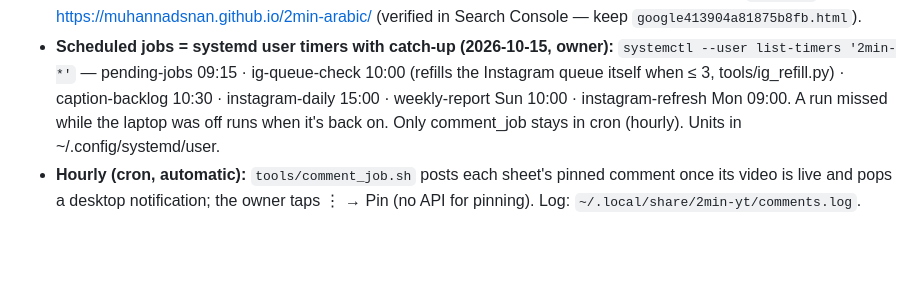
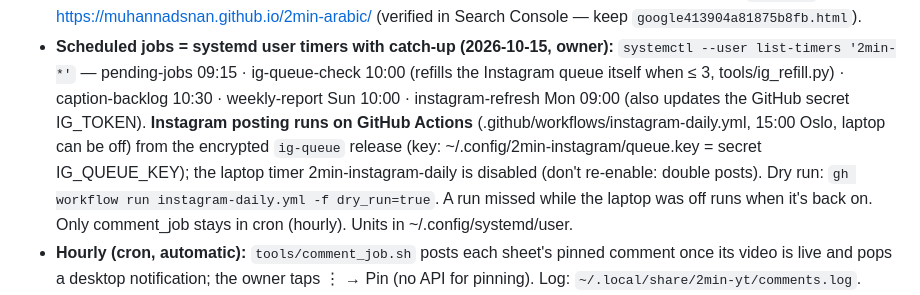
Before and after one commit to muhannadsnan/2min-arabic, a Markdown page: CLAUDE.md, the part around the change. Rendered like a GitHub page; blank space fills up the shorter version.

Commit message:
Calendar: Instagram posting now on GitHub Actions
Co-Authored-By: Claude Opus 5.5 (1M context) <noreply@anthropic.com>

```diff
--- a/CLAUDE.md
+++ b/CLAUDE.md
@@ -43,7 +43,10 @@ Always end a hand-over with **what's next for the owner** (record / upload / scr
   https://muhannadsnan.github.io/2min-arabic/ (verified in Search Console — keep `google413904a81875b8fb.html`).
 - **Scheduled jobs = systemd user timers with catch-up (2026-10-15, owner):** `systemctl --user list-timers '2min-*'` —
   pending-jobs 09:15 · ig-queue-check 10:00 (refills the Instagram queue itself when ≤ 3, tools/ig_refill.py) ·
-  caption-backlog 10:30 · instagram-daily 15:00 · weekly-report Sun 10:00 · instagram-refresh Mon 09:00. A run missed
+  caption-backlog 10:30 · weekly-report Sun 10:00 · instagram-refresh Mon 09:00 (also updates the GitHub secret IG_TOKEN).
+  **Instagram posting runs on GitHub Actions** (.github/workflows/instagram-daily.yml, 15:00 Oslo, laptop can be off) from the
+  encrypted `ig-queue` release (key: ~/.config/2min-instagram/queue.key = secret IG_QUEUE_KEY); the laptop timer
+  2min-instagram-daily is disabled (don't re-enable: double posts). Dry run: `gh workflow run instagram-daily.yml -f dry_run=true`. A run missed
   while the laptop was off runs when it's back on. Only comment_job stays in cron (hourly). Units in ~/.config/systemd/user.
 - **Hourly (cron, automatic):** `tools/comment_job.sh` posts each sheet's pinned comment once its video is live and
   pops a desktop notification; the owner taps ⋮ → Pin (no API for pinning). Log: `~/.local/share/2min-yt/comments.log`.
```
